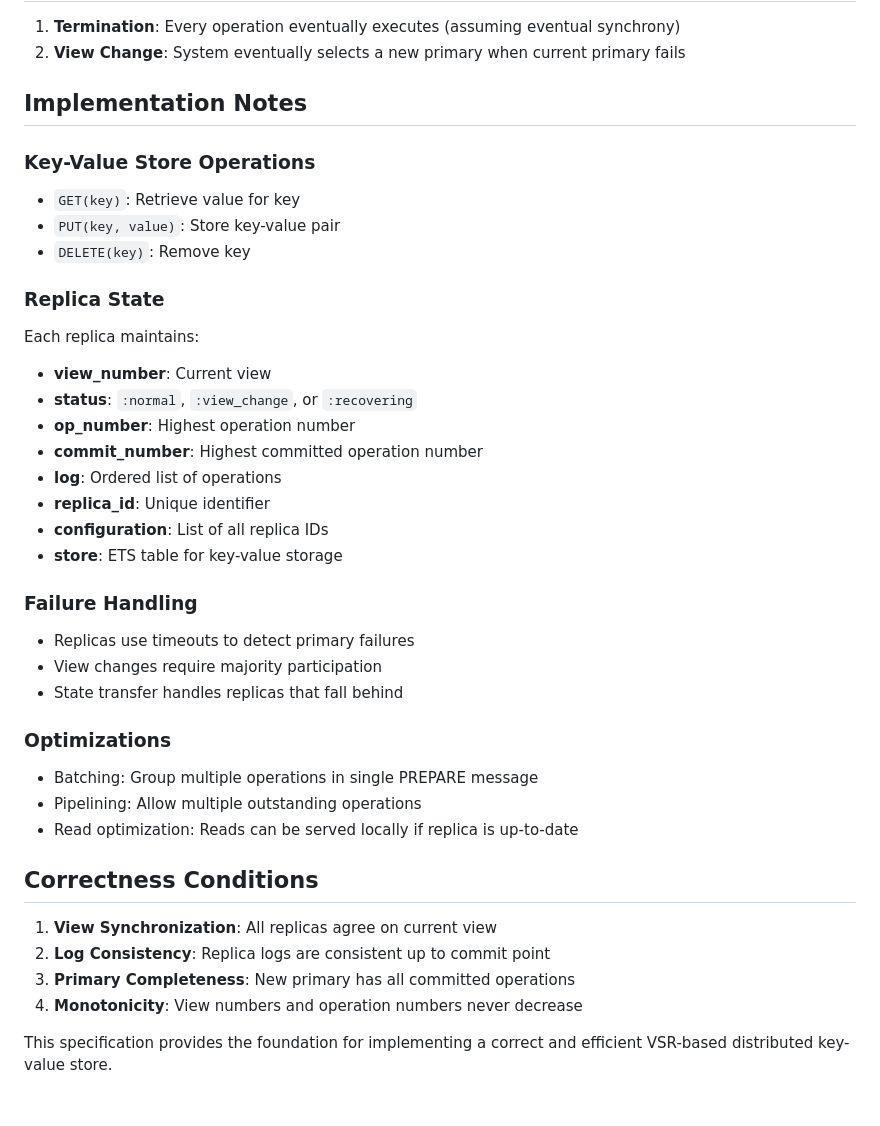
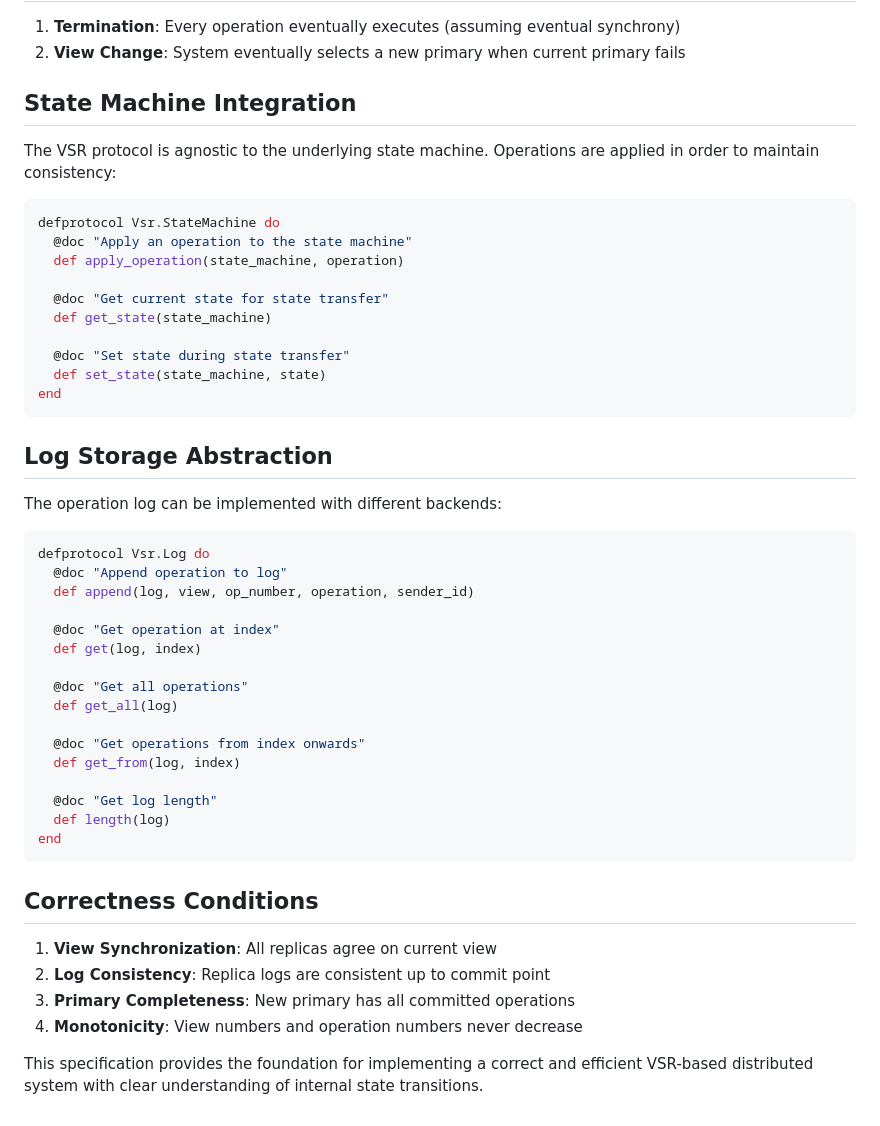
Before and after one commit to ityonemo/vsr, a Markdown page: SPECIFICATION.md, the part around the change printed below. GitHub-like rendering.

````diff
--- a/SPECIFICATION.md
+++ b/SPECIFICATION.md
@@ -78,33 +214,45 @@ When a replica falls behind:
 1. **Termination**: Every operation eventually executes (assuming eventual synchrony)
 2. **View Change**: System eventually selects a new primary when current primary fails
 
-## Implementation Notes
+## State Machine Integration
 
-### Key-Value Store Operations
-- `GET(key)`: Retrieve value for key
-- `PUT(key, value)`: Store key-value pair
-- `DELETE(key)`: Remove key
+The VSR protocol is agnostic to the underlying state machine. Operations are applied in order to maintain consistency:
 
-### Replica State
-Each replica maintains:
-- **view_number**: Current view
-- **status**: `:normal`, `:view_change`, or `:recovering`
-- **op_number**: Highest operation number
-- **commit_number**: Highest committed operation number
-- **log**: Ordered list of operations
-- **replica_id**: Unique identifier
-- **configuration**: List of all replica IDs
-- **store**: ETS table for key-value storage
+```elixir
+defprotocol Vsr.StateMachine do
+  @doc "Apply an operation to the state machine"
+  def apply_operation(state_machine, operation)
 
-### Failure Handling
-- Replicas use timeouts to detect primary failures
-- View changes require majority participation
-- State transfer handles replicas that fall behind
+  @doc "Get current state for state transfer"
+  def get_state(state_machine)
 
-### Optimizations
-- Batching: Group multiple operations in single PREPARE message
-- Pipelining: Allow multiple outstanding operations
-- Read optimization: Reads can be served locally if replica is up-to-date
+  @doc "Set state during state transfer"
+  def set_state(state_machine, state)
+end
+```
+
+## Log Storage Abstraction
+
+The operation log can be implemented with different backends:
+
+```elixir
+defprotocol Vsr.Log do
+  @doc "Append operation to log"
+  def append(log, view, op_number, operation, sender_id)
+
+  @doc "Get operation at index"
+  def get(log, index)
+
+  @doc "Get all operations"
+  def get_all(log)
+
+  @doc "Get operations from index onwards"
+  def get_from(log, index)
+
+  @doc "Get log length"
+  def length(log)
+end
+```
 
 ## Correctness Conditions
 
@@ -113,4 +261,4 @@ Each replica maintains:
 3. **Primary Completeness**: New primary has all committed operations
 4. **Monotonicity**: View numbers and operation numbers never decrease
 
-This specification provides the foundation for implementing a correct and efficient VSR-based distributed key-value store.
+This specification provides the foundation for implementing a correct and efficient VSR-based distributed system with clear understanding of internal state transitions.
````
Also changed, not shown: other parts of SPECIFICATION.md (+163 -27 lines).
